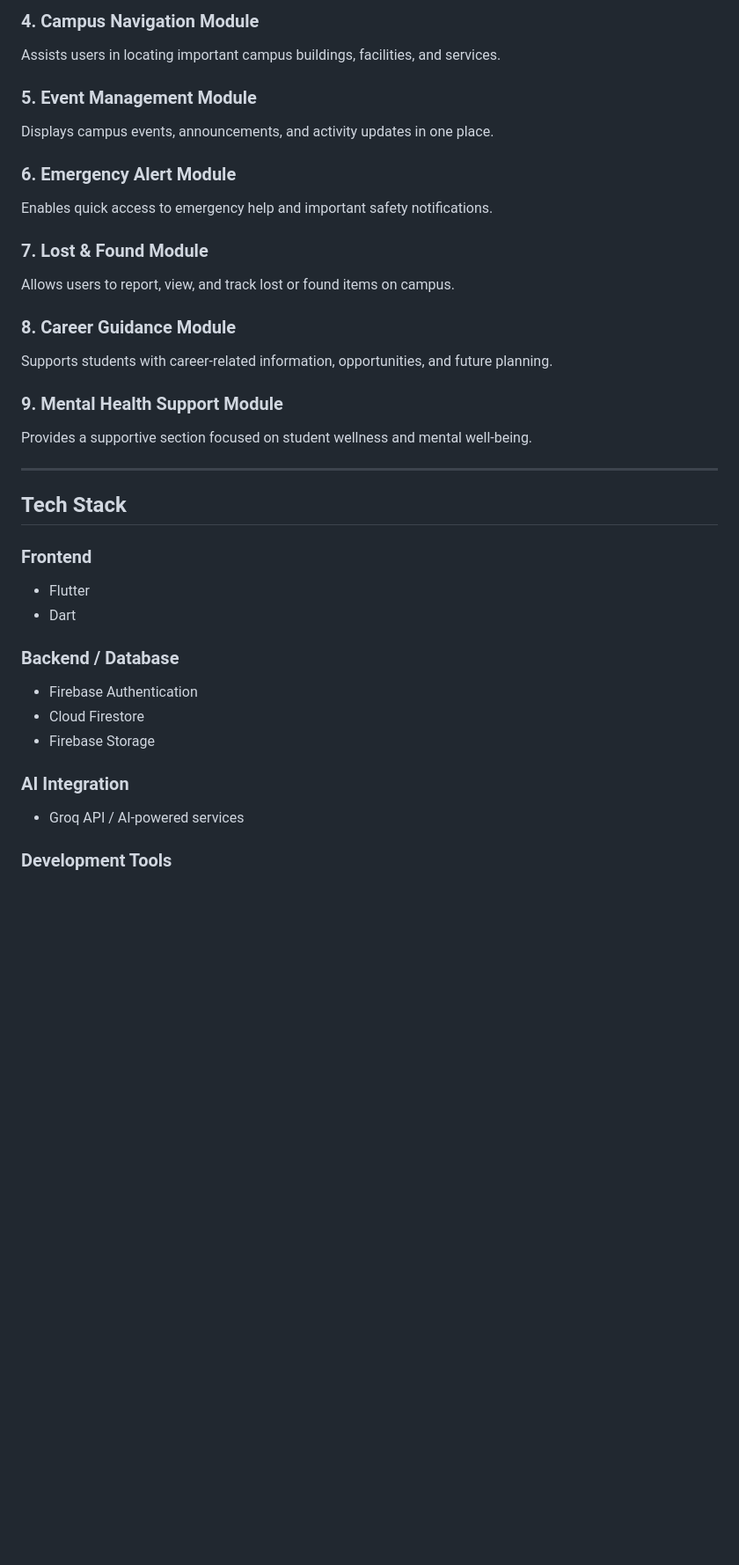
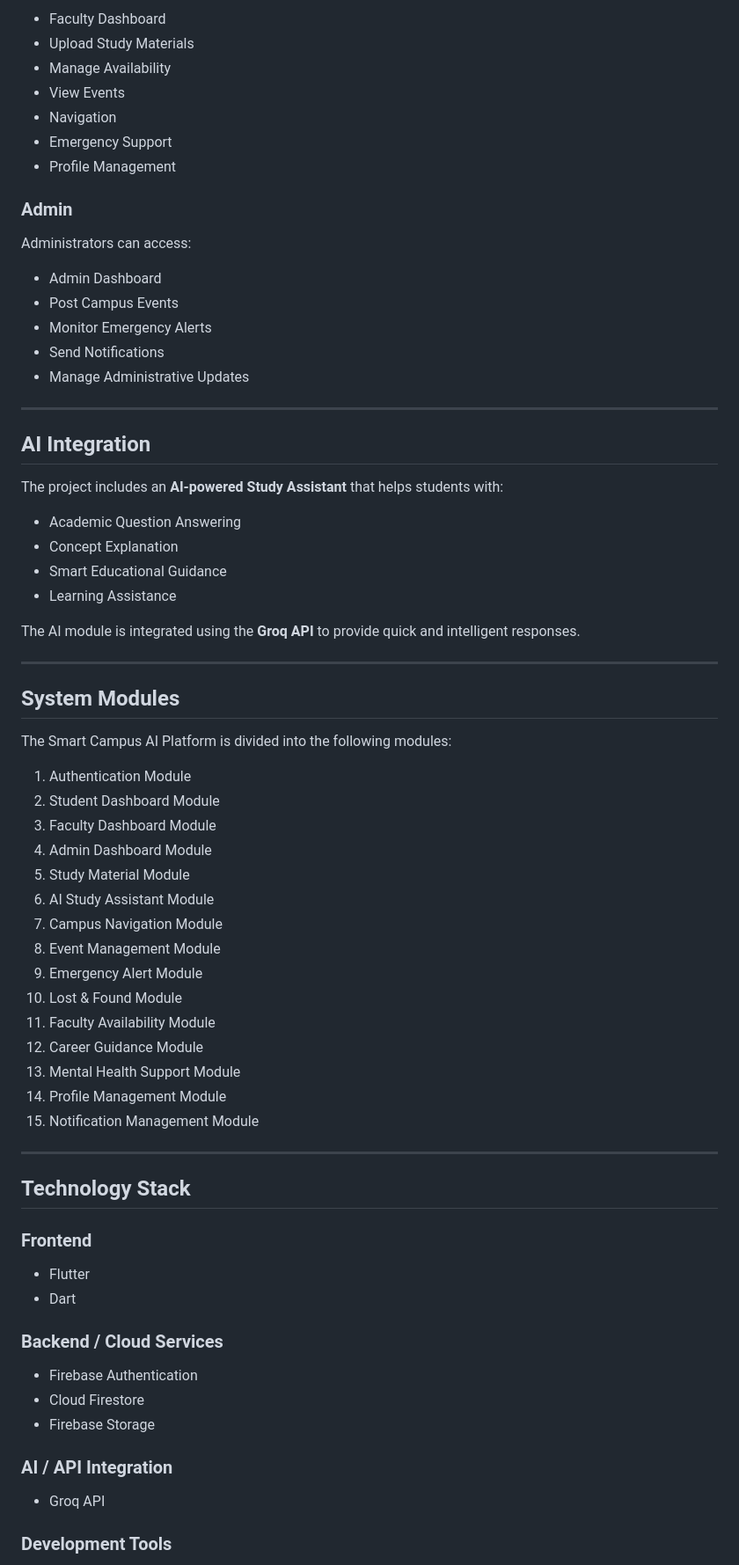
Before and after one commit to tharuni2503/Smart-Campus-AI-Platform, a Markdown page: README.md, the part around one of its changes. Shown at 88% size. Drawn GitHub-style; blank space fills up the shorter version.

```diff
--- a/README.md
+++ b/README.md
@@ -50,37 +68,71 @@ Helps students with academic queries, learning support, and intelligent guidance
 
-### 4. Campus Navigation Module
-Assists users in locating important campus buildings, facilities, and services.
+- Faculty Dashboard
+- Upload Study Materials
+- Manage Availability
+- View Events
+- Navigation
+- Emergency Support
+- Profile Management
 
-### 5. Event Management Module
-Displays campus events, announcements, and activity updates in one place.
+### Admin
+Administrators can access:
 
-### 6. Emergency Alert Module
-Enables quick access to emergency help and important safety notifications.
-
-### 7. Lost & Found Module
-Allows users to report, view, and track lost or found items on campus.
-
-### 8. Career Guidance Module
-Supports students with career-related information, opportunities, and future planning.
-
-### 9. Mental Health Support Module
-Provides a supportive section focused on student wellness and mental well-being.
+- Admin Dashboard
+- Post Campus Events
+- Monitor Emergency Alerts
+- Send Notifications
+- Manage Administrative Updates
 
 ---
 
-## Tech Stack
+## AI Integration
+
+The project includes an **AI-powered Study Assistant** that helps students with:
+
+- Academic Question Answering
+- Concept Explanation
+- Smart Educational Guidance
+- Learning Assistance
+
+The AI module is integrated using the **Groq API** to provide quick and intelligent responses.
+
+---
+
+## System Modules
+
+The Smart Campus AI Platform is divided into the following modules:
+
+1. Authentication Module
+2. Student Dashboard Module
+3. Faculty Dashboard Module
+4. Admin Dashboard Module
+5. Study Material Module
+6. AI Study Assistant Module
+7. Campus Navigation Module
+8. Event Management Module
+9. Emergency Alert Module
+10. Lost & Found Module
+11. Faculty Availability Module
+12. Career Guidance Module
+13. Mental Health Support Module
+14. Profile Management Module
+15. Notification Management Module
+
+---
+
+## Technology Stack
 
 ### Frontend
 - Flutter
 - Dart
 
-### Backend / Database
+### Backend / Cloud Services
 - Firebase Authentication
 - Cloud Firestore
 - Firebase Storage
 
-### AI Integration
-- Groq API / AI-powered services
+### AI / API Integration
+- Groq API
 
 ### Development Tools
 - Android Studio
```
Also changed, not shown: other parts of README.md (+152 -69 lines).
